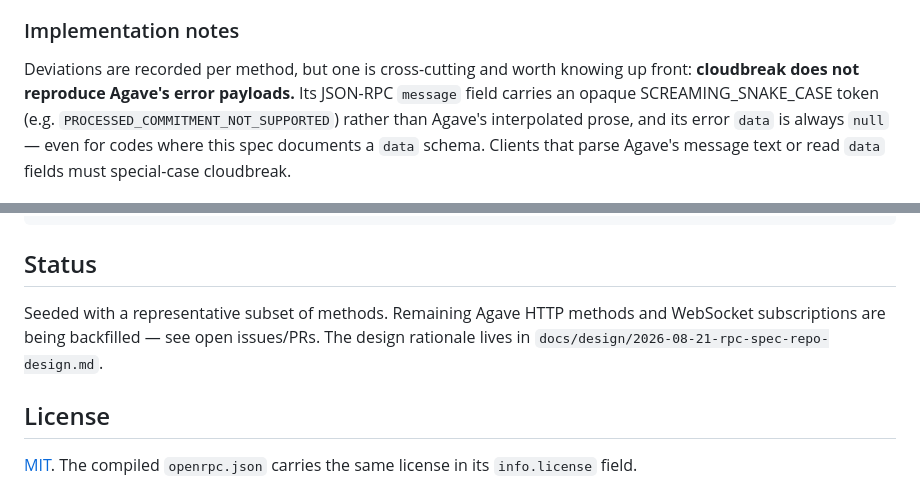
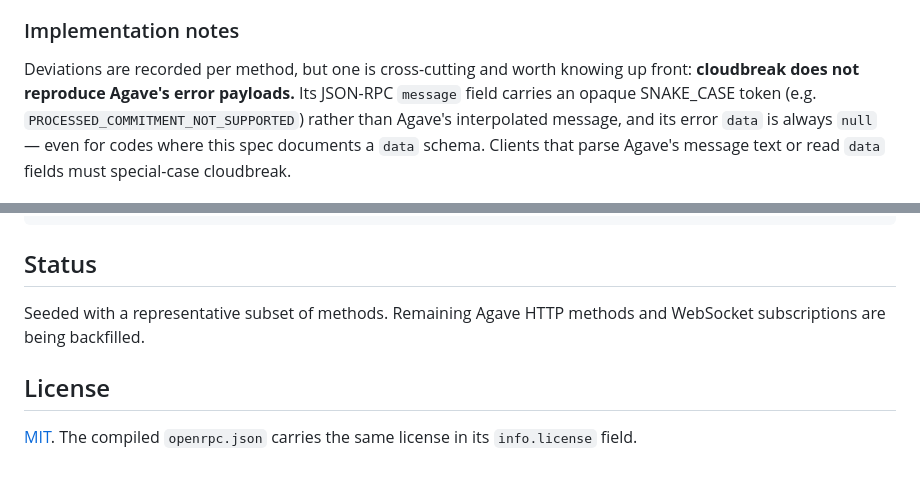
Before and after one commit to solana-rpc/specs, a Markdown page: README.md, 2 parts joined by grey strips. Drawn GitHub-style.

Commit message:
chore: clean up readme.md

```diff
--- a/README.md
+++ b/README.md
@@ -12,8 +12,8 @@ are NOT specced here — they enter the standard via the RFC process
 
 Deviations are recorded per method, but one is cross-cutting and worth knowing
 up front: **cloudbreak does not reproduce Agave's error payloads.** Its
-JSON-RPC `message` field carries an opaque SCREAMING_SNAKE_CASE token (e.g.
-`PROCESSED_COMMITMENT_NOT_SUPPORTED`) rather than Agave's interpolated prose,
+JSON-RPC `message` field carries an opaque SNAKE_CASE token (e.g.
+`PROCESSED_COMMITMENT_NOT_SUPPORTED`) rather than Agave's interpolated message,
 and its error `data` is always `null` — even for codes where this spec
 documents a `data` schema. Clients that parse Agave's message text or read
 `data` fields must special-case cloudbreak.
@@ -68,8 +68,7 @@ npm test           # tooling unit tests
 ## Status
 
 Seeded with a representative subset of methods. Remaining Agave HTTP methods
-and WebSocket subscriptions are being backfilled — see open issues/PRs.
-The design rationale lives in `docs/design/2026-08-21-rpc-spec-repo-design.md`.
+and WebSocket subscriptions are being backfilled.
 
 ## License
 
```
